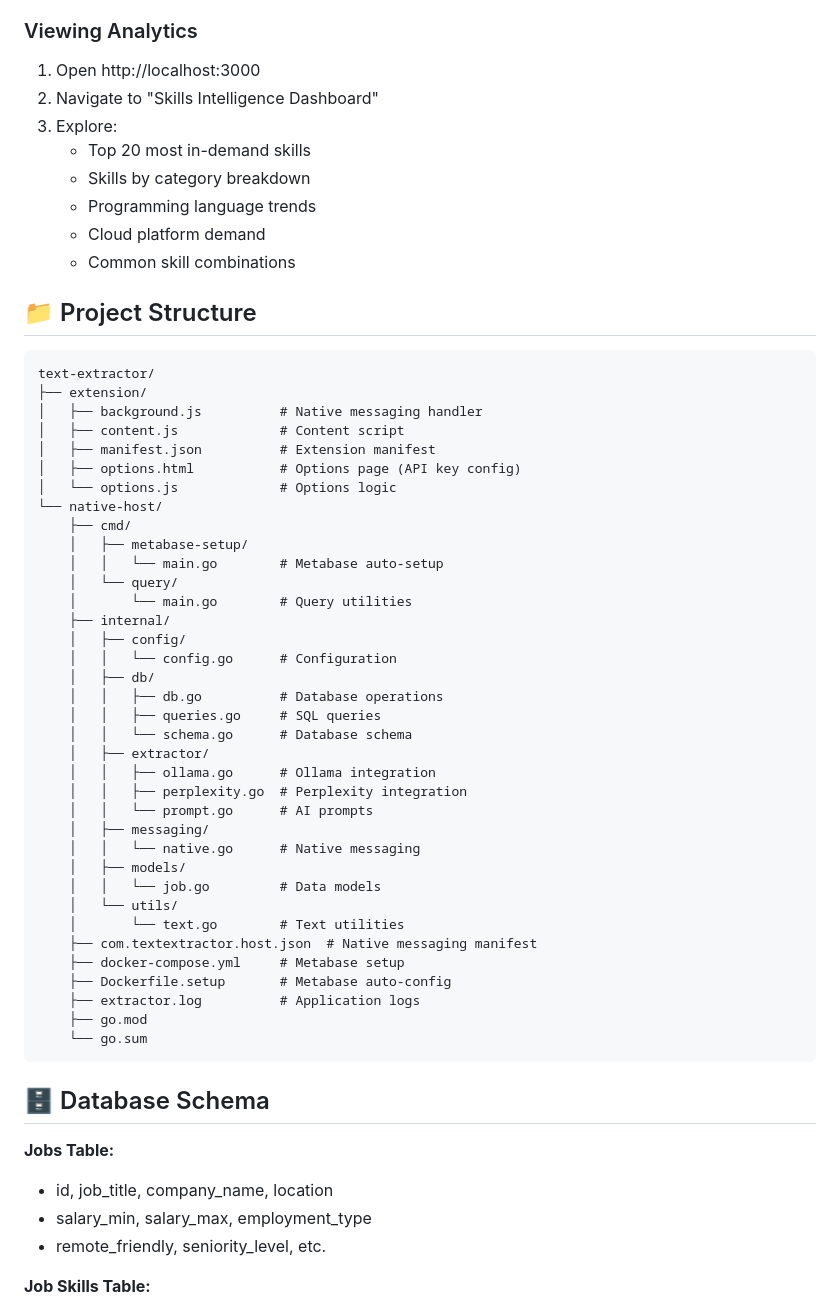
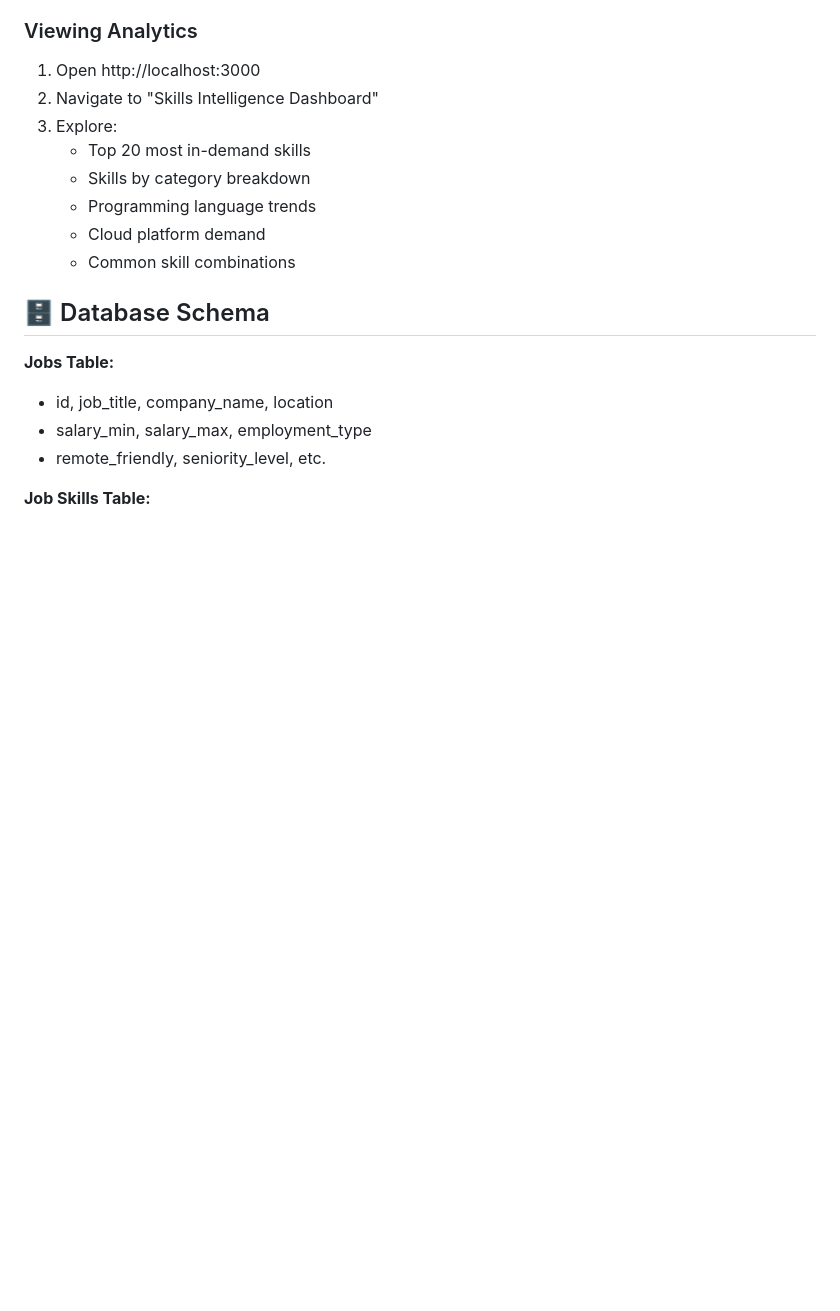
Before and after one commit to gypelayo/job-tool, a Markdown page: README.md, the part around the change. Rendered like a GitHub page; blank space fills up the shorter version.

Commit message:
Remove project structure

````diff
--- a/README.md
+++ b/README.md
@@ -104,45 +104,6 @@ Once complete, open http://localhost:3000
    - Cloud platform demand
    - Common skill combinations
 
-## 📁 Project Structure
-```
-text-extractor/
-├── extension/
-│   ├── background.js          # Native messaging handler
-│   ├── content.js             # Content script
-│   ├── manifest.json          # Extension manifest
-│   ├── options.html           # Options page (API key config)
-│   └── options.js             # Options logic
-└── native-host/
-    ├── cmd/
-    │   ├── metabase-setup/
-    │   │   └── main.go        # Metabase auto-setup
-    │   └── query/
-    │       └── main.go        # Query utilities
-    ├── internal/
-    │   ├── config/
-    │   │   └── config.go      # Configuration
-    │   ├── db/
-    │   │   ├── db.go          # Database operations
-    │   │   ├── queries.go     # SQL queries
-    │   │   └── schema.go      # Database schema
-    │   ├── extractor/
-    │   │   ├── ollama.go      # Ollama integration
-    │   │   ├── perplexity.go  # Perplexity integration
-    │   │   └── prompt.go      # AI prompts
-    │   ├── messaging/
-    │   │   └── native.go      # Native messaging
-    │   ├── models/
-    │   │   └── job.go         # Data models
-    │   └── utils/
-    │       └── text.go        # Text utilities
-    ├── com.textextractor.host.json  # Native messaging manifest
-    ├── docker-compose.yml     # Metabase setup
-    ├── Dockerfile.setup       # Metabase auto-config
-    ├── extractor.log          # Application logs
-    ├── go.mod
-    └── go.sum
-```
 ## 🗄️ Database Schema
 
 **Jobs Table:**
````
